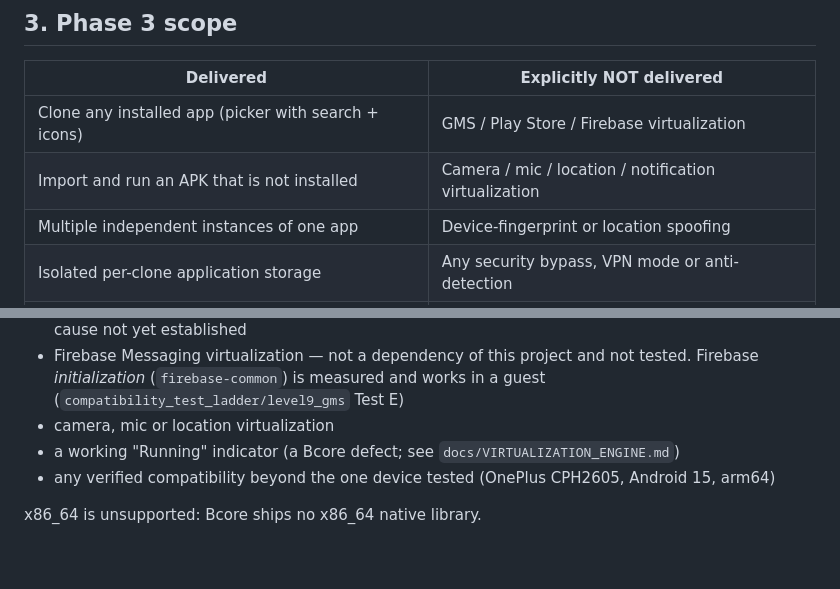
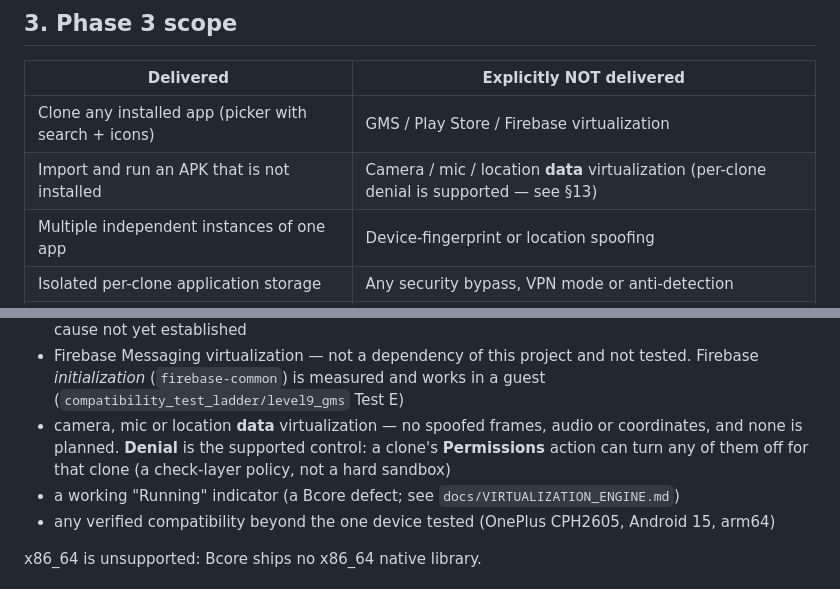
Before and after one commit to Istiakahmed180/app_clone, a Markdown page: README.md, 2 parts joined by grey strips. GitHub-like rendering; blank space fills up the shorter version.

```diff
--- a/README.md
+++ b/README.md
@@ -91,7 +91,7 @@ and anti-cheat apps remains out of scope.
 | Delivered | Explicitly NOT delivered |
 | --- | --- |
 | Clone any installed app (picker with search + icons) | GMS / Play Store / Firebase virtualization |
-| Import and run an APK that is not installed | Camera / mic / location / notification virtualization |
+| Import and run an APK that is not installed | Camera / mic / location **data** virtualization (per-clone denial is supported — see §13) |
 | Multiple independent instances of one app | Device-fingerprint or location spoofing |
 | Isolated per-clone application storage | Any security bypass, VPN mode or anti-detection |
 | `REQUIRE_SECURE_ENV` admission, incl. imported APKs | Remote APK download or code update |
@@ -337,7 +337,9 @@ It does **not** provide:
 - Firebase Messaging virtualization — not a dependency of this project and not tested.
   Firebase *initialization* (`firebase-common`) is measured and works in a guest
   (`compatibility_test_ladder/level9_gms` Test E)
-- camera, mic or location virtualization
+- camera, mic or location **data** virtualization — no spoofed frames, audio or coordinates,
+  and none is planned. **Denial** is the supported control: a clone's **Permissions** action
+  can turn any of them off for that clone (a check-layer policy, not a hard sandbox)
 - a working "Running" indicator (a Bcore defect; see `docs/VIRTUALIZATION_ENGINE.md`)
 - any verified compatibility beyond the one device tested (OnePlus CPH2605, Android 15, arm64)
 
```
Also changed, not shown: docs/PHASE_4_COMPATIBILITY.md (+5 -0 lines), docs/SECURITY.md (+4 -0 lines).
